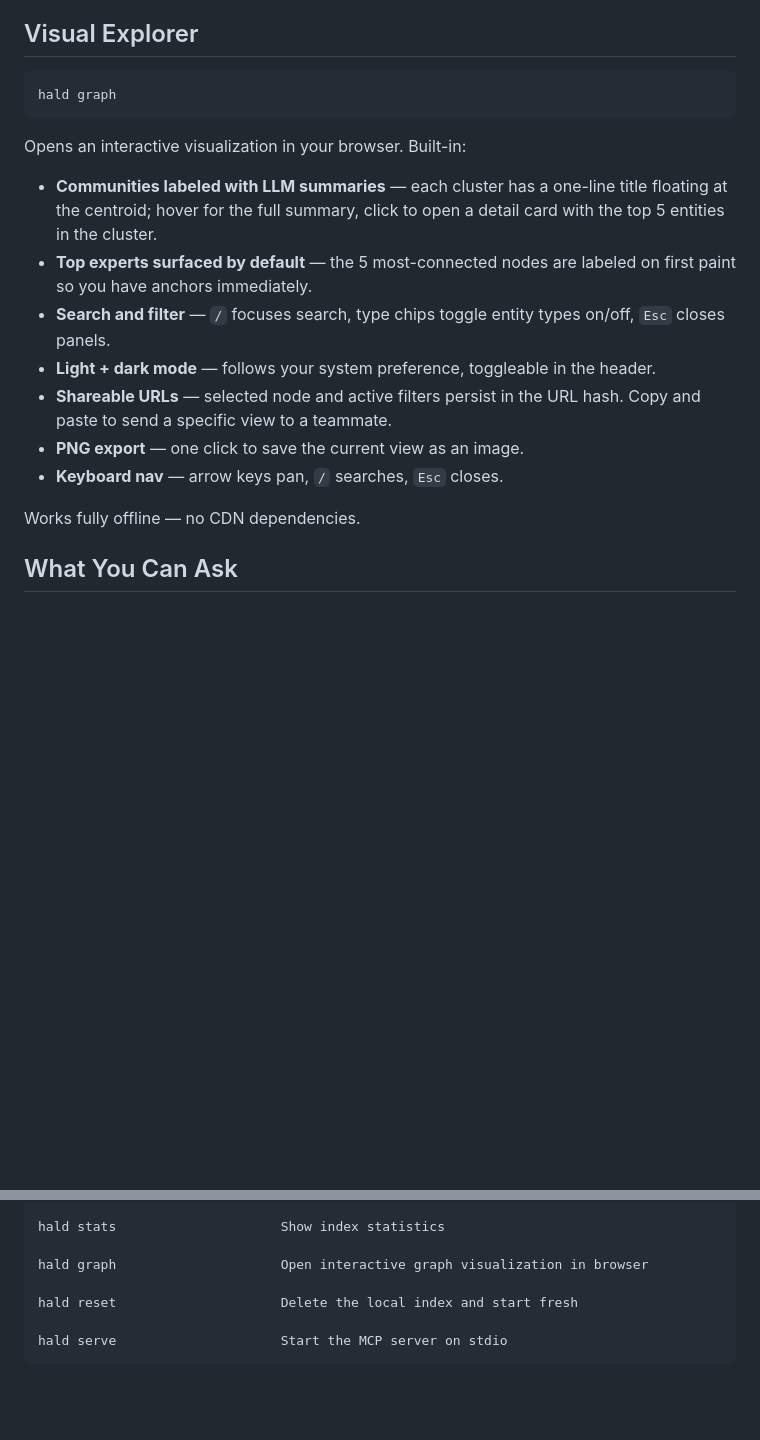
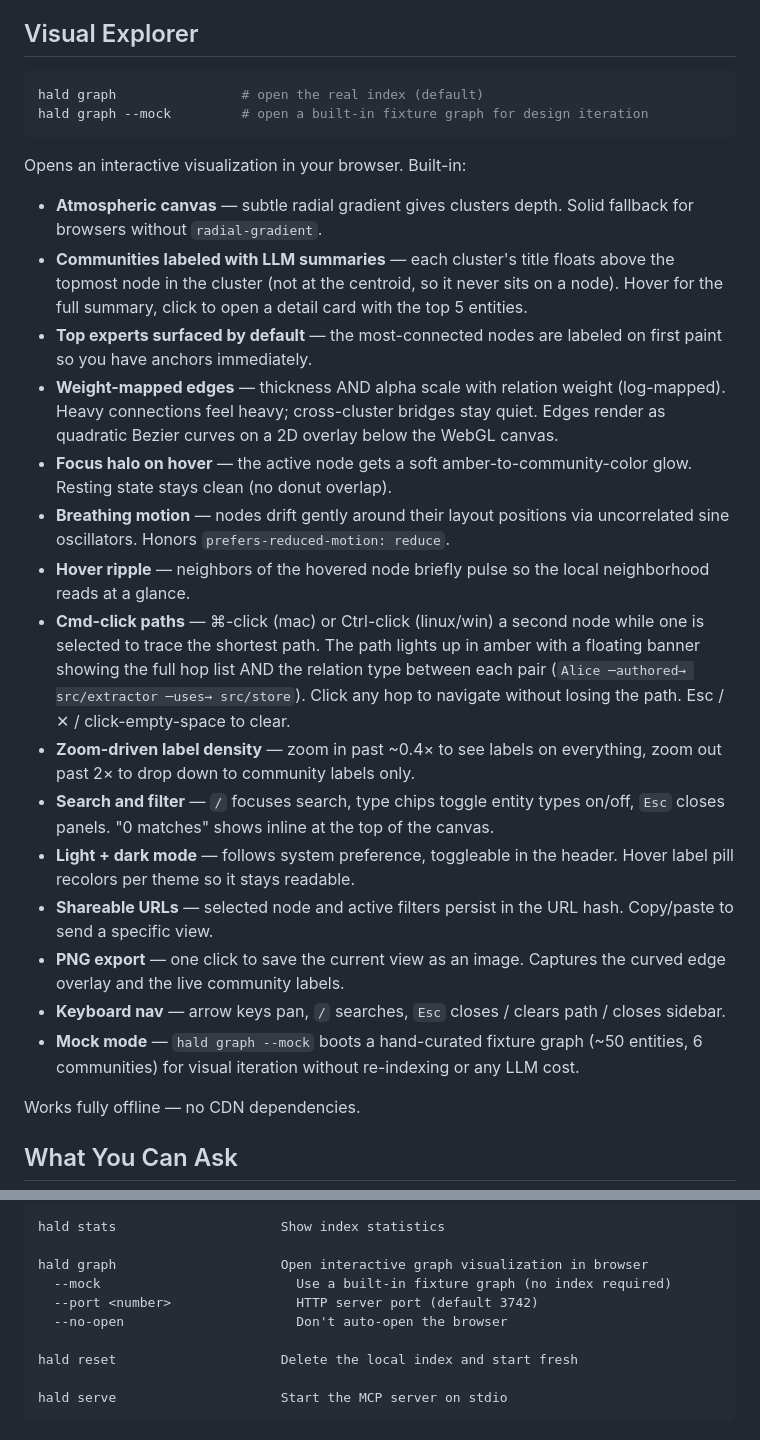
Before and after one commit to gabrielcarvvlho/hald, a Markdown page: README.md, 2 parts joined by grey strips. Rendered like a GitHub page; blank space fills up the shorter version.

Commit message:
docs(readme): describe new viz capabilities (motion, halo, curves, paths, --mock)
Updates the Visual Explorer section to reflect the visual overhaul:
atmosphere, weight-mapped edges, halo on focus, breathing motion,
hover ripple, curved edges, semantic-labeled cmd-click paths,
zoom-driven label density, inline search empty state, and the
--mock CLI flag for offline visual iteration.

CLI reference also documents the new graph flags.

````diff
--- a/README.md
+++ b/README.md
@@ -67,18 +67,27 @@ Scanning costs tokens. Querying is always free — tools return structured graph
 ## Visual Explorer
 
 ```bash
-hald graph
+hald graph                # open the real index (default)
+hald graph --mock         # open a built-in fixture graph for design iteration
 ```
 
 Opens an interactive visualization in your browser. Built-in:
 
-- **Communities labeled with LLM summaries** — each cluster has a one-line title floating at the centroid; hover for the full summary, click to open a detail card with the top 5 entities in the cluster.
-- **Top experts surfaced by default** — the 5 most-connected nodes are labeled on first paint so you have anchors immediately.
-- **Search and filter** — `/` focuses search, type chips toggle entity types on/off, `Esc` closes panels.
-- **Light + dark mode** — follows your system preference, toggleable in the header.
-- **Shareable URLs** — selected node and active filters persist in the URL hash. Copy and paste to send a specific view to a teammate.
-- **PNG export** — one click to save the current view as an image.
-- **Keyboard nav** — arrow keys pan, `/` searches, `Esc` closes.
+- **Atmospheric canvas** — subtle radial gradient gives clusters depth. Solid fallback for browsers without `radial-gradient`.
+- **Communities labeled with LLM summaries** — each cluster's title floats above the topmost node in the cluster (not at the centroid, so it never sits on a node). Hover for the full summary, click to open a detail card with the top 5 entities.
+- **Top experts surfaced by default** — the most-connected nodes are labeled on first paint so you have anchors immediately.
+- **Weight-mapped edges** — thickness AND alpha scale with relation weight (log-mapped). Heavy connections feel heavy; cross-cluster bridges stay quiet. Edges render as quadratic Bezier curves on a 2D overlay below the WebGL canvas.
+- **Focus halo on hover** — the active node gets a soft amber-to-community-color glow. Resting state stays clean (no donut overlap).
+- **Breathing motion** — nodes drift gently around their layout positions via uncorrelated sine oscillators. Honors `prefers-reduced-motion: reduce`.
+- **Hover ripple** — neighbors of the hovered node briefly pulse so the local neighborhood reads at a glance.
+- **Cmd-click paths** — ⌘-click (mac) or Ctrl-click (linux/win) a second node while one is selected to trace the shortest path. The path lights up in amber with a floating banner showing the full hop list AND the relation type between each pair (`Alice ─authored→ src/extractor ─uses→ src/store`). Click any hop to navigate without losing the path. Esc / ✕ / click-empty-space to clear.
+- **Zoom-driven label density** — zoom in past ~0.4× to see labels on everything, zoom out past 2× to drop down to community labels only.
+- **Search and filter** — `/` focuses search, type chips toggle entity types on/off, `Esc` closes panels. "0 matches" shows inline at the top of the canvas.
+- **Light + dark mode** — follows system preference, toggleable in the header. Hover label pill recolors per theme so it stays readable.
+- **Shareable URLs** — selected node and active filters persist in the URL hash. Copy/paste to send a specific view.
+- **PNG export** — one click to save the current view as an image. Captures the curved edge overlay and the live community labels.
+- **Keyboard nav** — arrow keys pan, `/` searches, `Esc` closes / clears path / closes sidebar.
+- **Mock mode** — `hald graph --mock` boots a hand-curated fixture graph (~50 entities, 6 communities) for visual iteration without re-indexing or any LLM cost.
 
 Works fully offline — no CDN dependencies.
 
@@ -175,6 +184,9 @@ hald ask <question>            Ask a natural language question
 hald stats                     Show index statistics
 
 hald graph                     Open interactive graph visualization in browser
+  --mock                         Use a built-in fixture graph (no index required)
+  --port <number>                HTTP server port (default 3742)
+  --no-open                      Don't auto-open the browser
 
 hald reset                     Delete the local index and start fresh
 
````
